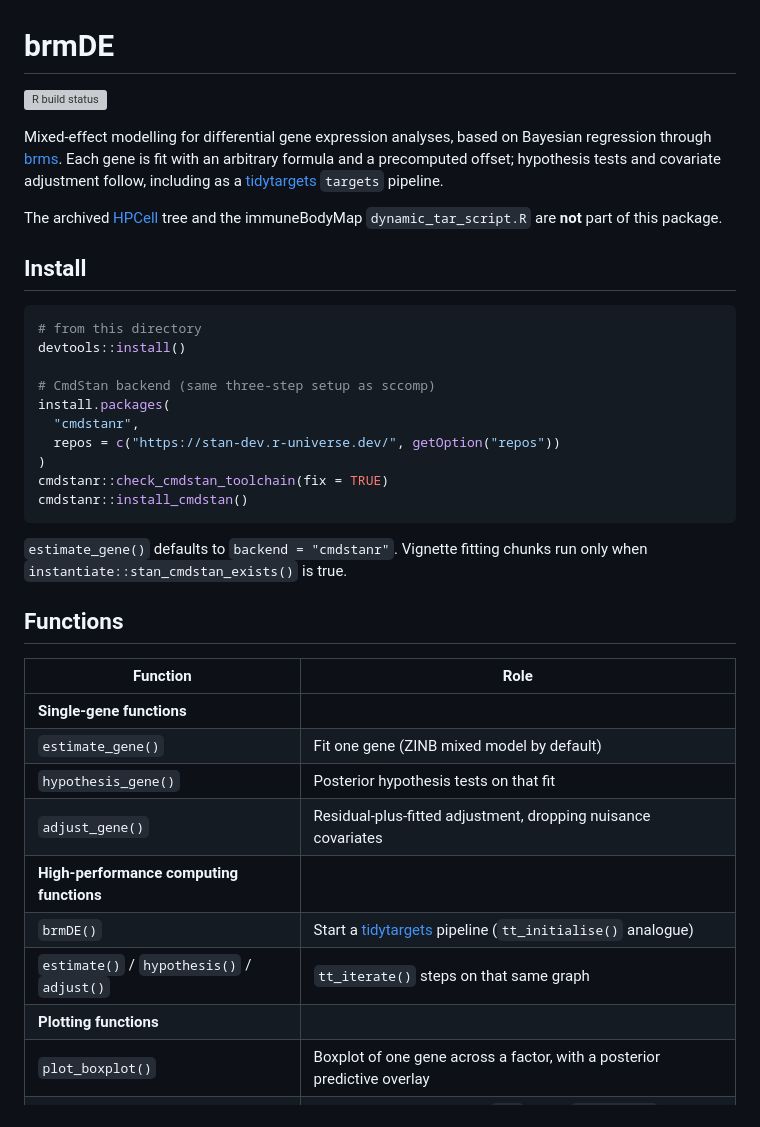
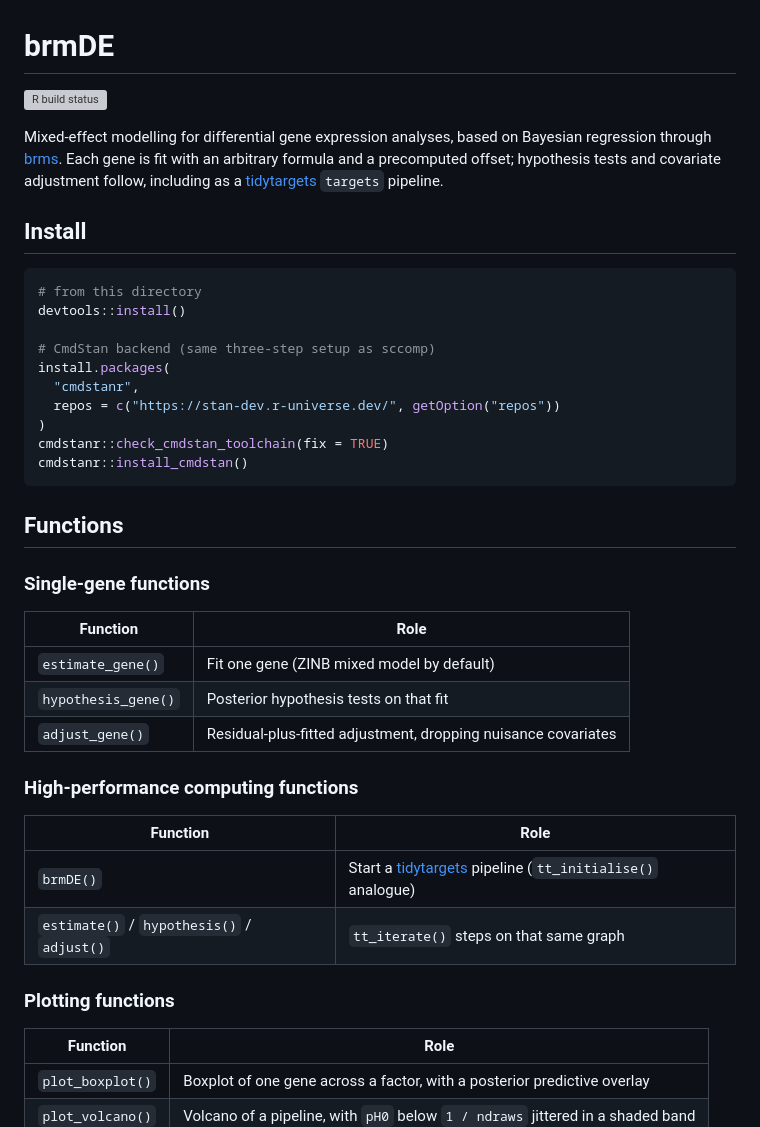
Before and after one commit to stemangiola/brmDE, a Markdown page: README.md, the part around one of its changes. Rendered like a GitHub page; grey boxes are pictures that could not be loaded.

Commit message:
Update README to reflect new GitHub Actions badge and reorganize function categories for clarity

````diff
--- a/README.md
+++ b/README.md
@@ -4,8 +4,6 @@
 
 Mixed-effect modelling for differential gene expression analyses, based on Bayesian regression through [brms](https://paul-buerkner.github.io/brms/).
 Each gene is fit with an arbitrary formula and a precomputed offset; hypothesis tests and covariate adjustment follow, including as a [tidytargets](https://github.com/stemangiola/tidytargets) `targets` pipeline.
-
-The archived [HPCell](https://github.com/MangiolaLaboratory/HPCell) tree and the immuneBodyMap `dynamic_tar_script.R` are **not** part of this package.
 
 ## Install
 
@@ -22,20 +20,27 @@ cmdstanr::check_cmdstan_toolchain(fix = TRUE)
 cmdstanr::install_cmdstan()
 ```
 
-`estimate_gene()` defaults to `backend = "cmdstanr"`. Vignette fitting chunks run only when `instantiate::stan_cmdstan_exists()` is true.
+## Functions
 
-## Functions
+### Single-gene functions
 
 | Function | Role |
 |----------|------|
-| **Single-gene functions** | |
 | `estimate_gene()` | Fit one gene (ZINB mixed model by default) |
 | `hypothesis_gene()` | Posterior hypothesis tests on that fit |
 | `adjust_gene()` | Residual-plus-fitted adjustment, dropping nuisance covariates |
-| **High-performance computing functions** | |
+
+### High-performance computing functions
+
+| Function | Role |
+|----------|------|
 | `brmDE()` | Start a [tidytargets](https://github.com/stemangiola/tidytargets) pipeline (`tt_initialise()` analogue) |
 | `estimate()` / `hypothesis()` / `adjust()` | `tt_iterate()` steps on that same graph |
-| **Plotting functions** | |
+
+### Plotting functions
+
+| Function | Role |
+|----------|------|
 | `plot_boxplot()` | Boxplot of one gene across a factor, with a posterior predictive overlay |
 | `plot_volcano()` | Volcano of a pipeline, with `pH0` below `1 / ndraws` jittered in a shaded band |
 
````
Also changed, not shown: other parts of README.md (+1 -1 lines).
